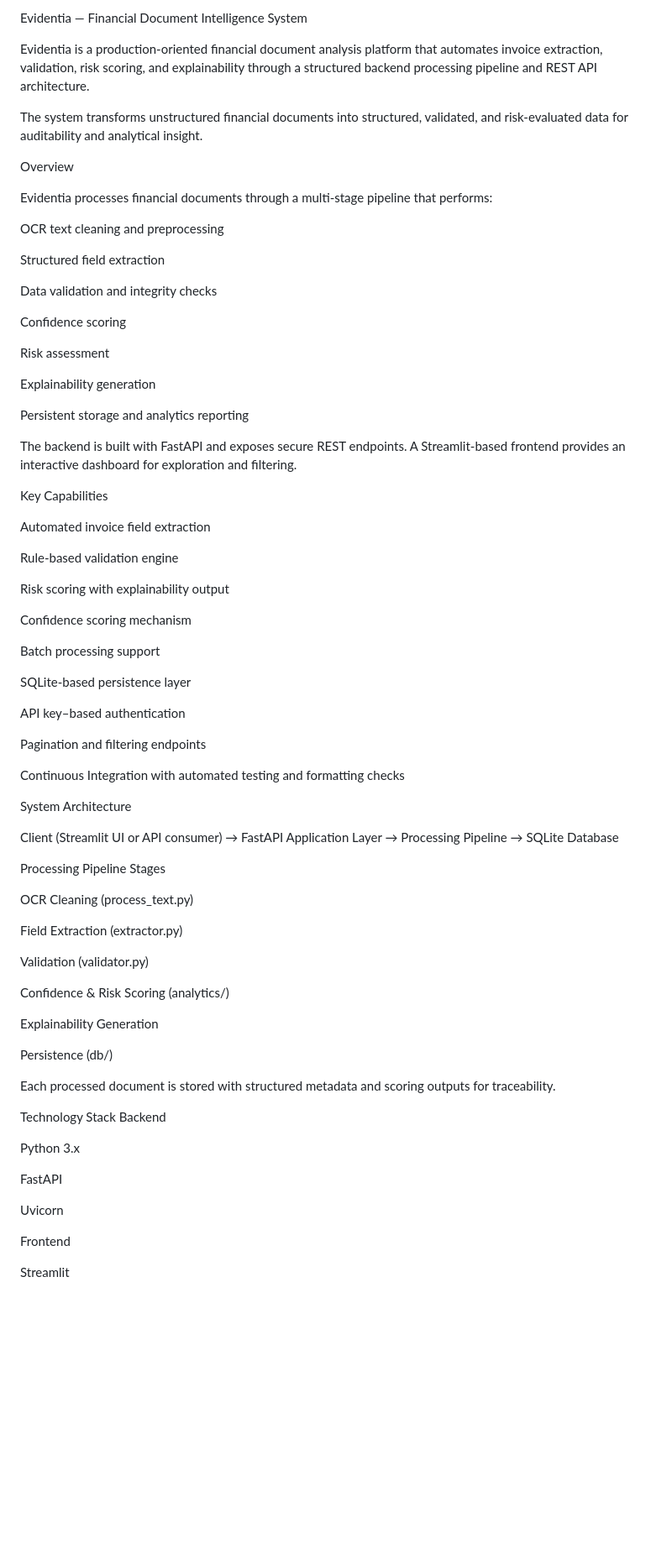
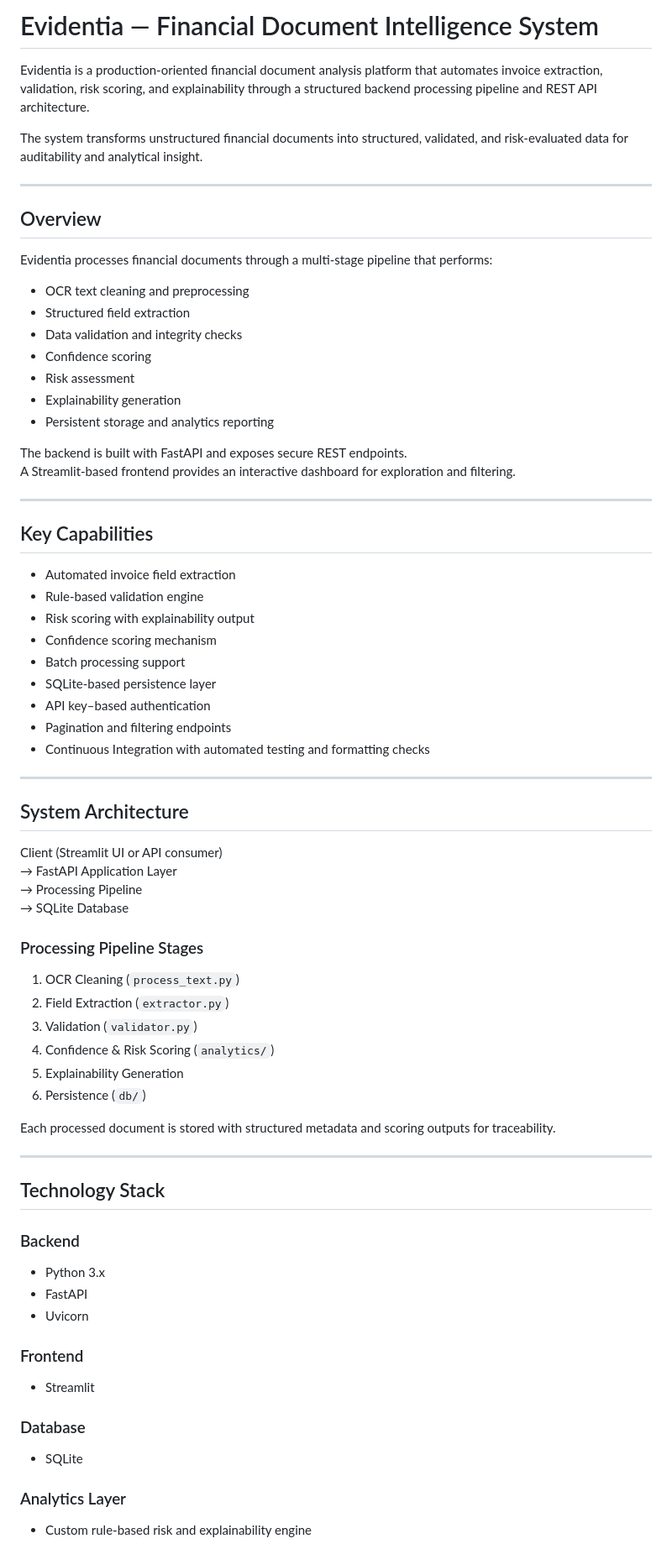
Before and after one commit to palprityush-ops/financial-document, a Markdown page: README.md, the part around one of its changes. Shown at 84% size. Rendered like a GitHub page; blank space fills up the shorter version.

```diff
--- a/README.md
+++ b/README.md
@@ -1,83 +1,75 @@
-Evidentia — Financial Document Intelligence System
+# Evidentia — Financial Document Intelligence System
 
 Evidentia is a production-oriented financial document analysis platform that automates invoice extraction, validation, risk scoring, and explainability through a structured backend processing pipeline and REST API architecture.
 
 The system transforms unstructured financial documents into structured, validated, and risk-evaluated data for auditability and analytical insight.
 
-Overview
+---
+
+## Overview
 
 Evidentia processes financial documents through a multi-stage pipeline that performs:
 
-OCR text cleaning and preprocessing
-
-Structured field extraction
-
-Data validation and integrity checks
-
-Confidence scoring
-
-Risk assessment
-
-Explainability generation
-
-Persistent storage and analytics reporting
+- OCR text cleaning and preprocessing
+- Structured field extraction
+- Data validation and integrity checks
+- Confidence scoring
+- Risk assessment
+- Explainability generation
+- Persistent storage and analytics reporting
 
 The backend is built with FastAPI and exposes secure REST endpoints.
 A Streamlit-based frontend provides an interactive dashboard for exploration and filtering.
 
-Key Capabilities
+---
 
-Automated invoice field extraction
+## Key Capabilities
 
-Rule-based validation engine
+- Automated invoice field extraction
+- Rule-based validation engine
+- Risk scoring with explainability output
+- Confidence scoring mechanism
+- Batch processing support
+- SQLite-based persistence layer
+- API key–based authentication
+- Pagination and filtering endpoints
+- Continuous Integration with automated testing and formatting checks
 
-Risk scoring with explainability output
+---
 
-Confidence scoring mechanism
-
-Batch processing support
-
-SQLite-based persistence layer
-
-API key–based authentication
-
-Pagination and filtering endpoints
-
-Continuous Integration with automated testing and formatting checks
-
-System Architecture
+## System Architecture
 
 Client (Streamlit UI or API consumer)
 → FastAPI Application Layer
 → Processing Pipeline
 → SQLite Database
 
-Processing Pipeline Stages
+### Processing Pipeline Stages
 
-OCR Cleaning (process_text.py)
-
-Field Extraction (extractor.py)
-
-Validation (validator.py)
-
-Confidence & Risk Scoring (analytics/)
-
-Explainability Generation
-
-Persistence (db/)
+1. OCR Cleaning (`process_text.py`)
+2. Field Extraction (`extractor.py`)
+3. Validation (`validator.py`)
+4. Confidence & Risk Scoring (`analytics/`)
+5. Explainability Generation
+6. Persistence (`db/`)
 
 Each processed document is stored with structured metadata and scoring outputs for traceability.
 
-Technology Stack
-Backend
+---
 
-Python 3.x
+## Technology Stack
 
-FastAPI
+### Backend
+- Python 3.x
+- FastAPI
+- Uvicorn
 
-Uvicorn
+### Frontend
+- Streamlit
 
-Frontend
+### Database
+- SQLite
 
-Streamlit
+### Analytics Layer
+- Custom rule-based risk and explainability engine
 
```
Also changed, not shown: other parts of README.md (+63 -49 lines).
